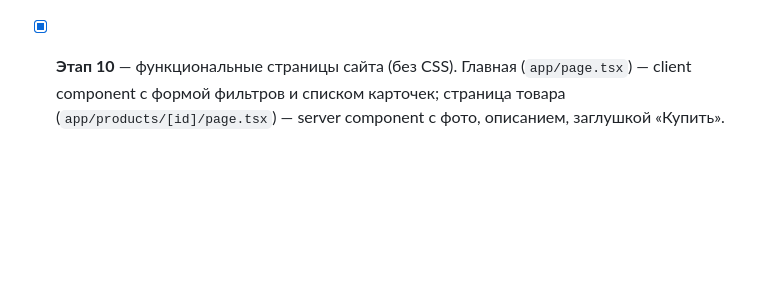
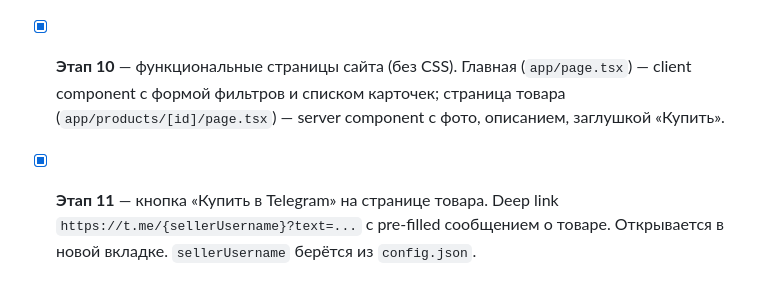
Before and after one commit to dimacards/MURJAK, a Markdown page: README.md, the part around the change. GitHub-like rendering; blank space fills up the shorter version.

Commit message:
docs: README для Этапа 11
Co-Authored-By: Claude Opus 4.7 <noreply@anthropic.com>

```diff
--- a/README.md
+++ b/README.md
@@ -139,3 +139,4 @@ npx tsx scripts/set-webhook.ts
 - [x] **Этап 8** — SOLD-флоу. Кнопка «❌ Нет в наличии» в служебном чате → `Product.status = SOLD`, caption в канале дополняется «❌ ПРОДАНО», сообщение с кнопками в служебном чате меняется на «❌ ПРОДАНО · Товар №X · ...» + одна кнопка «✅ Вернуть в наличие». Восстановление статуса — зеркально. Idempotent (повторный клик отвечает «Уже продано» / «Уже в наличии»).
 - [x] **Этап 9** — API товаров и категорий. `GET /api/products` с фильтрами (category/size/conditionMin/Max/priceMin/Max), сортировкой (new/price_asc/price_desc), пагинацией (page, limit до 60). `GET /api/products/[id]` — один товар (404 если SOLD). `GET /api/categories` — список категорий. SOLD-товары жёстко скрыты везде. Типы в `lib/api-types.ts` для последующего UI.
 - [x] **Этап 10** — функциональные страницы сайта (без CSS). Главная (`app/page.tsx`) — client component с формой фильтров и списком карточек; страница товара (`app/products/[id]/page.tsx`) — server component с фото, описанием, заглушкой «Купить».
+- [x] **Этап 11** — кнопка «Купить в Telegram» на странице товара. Deep link `https://t.me/{sellerUsername}?text=...` с pre-filled сообщением о товаре. Открывается в новой вкладке. `sellerUsername` берётся из `config.json`.
```
